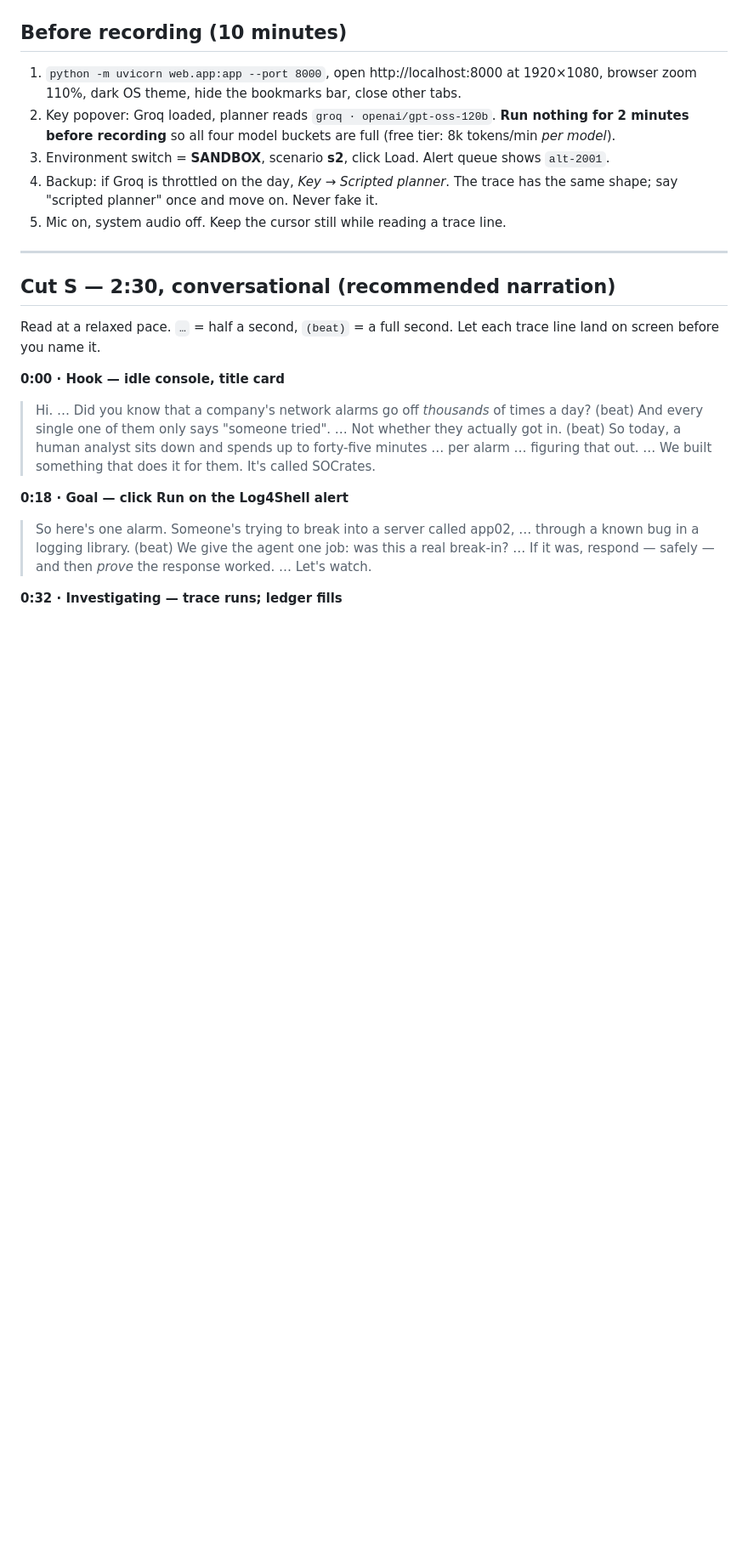
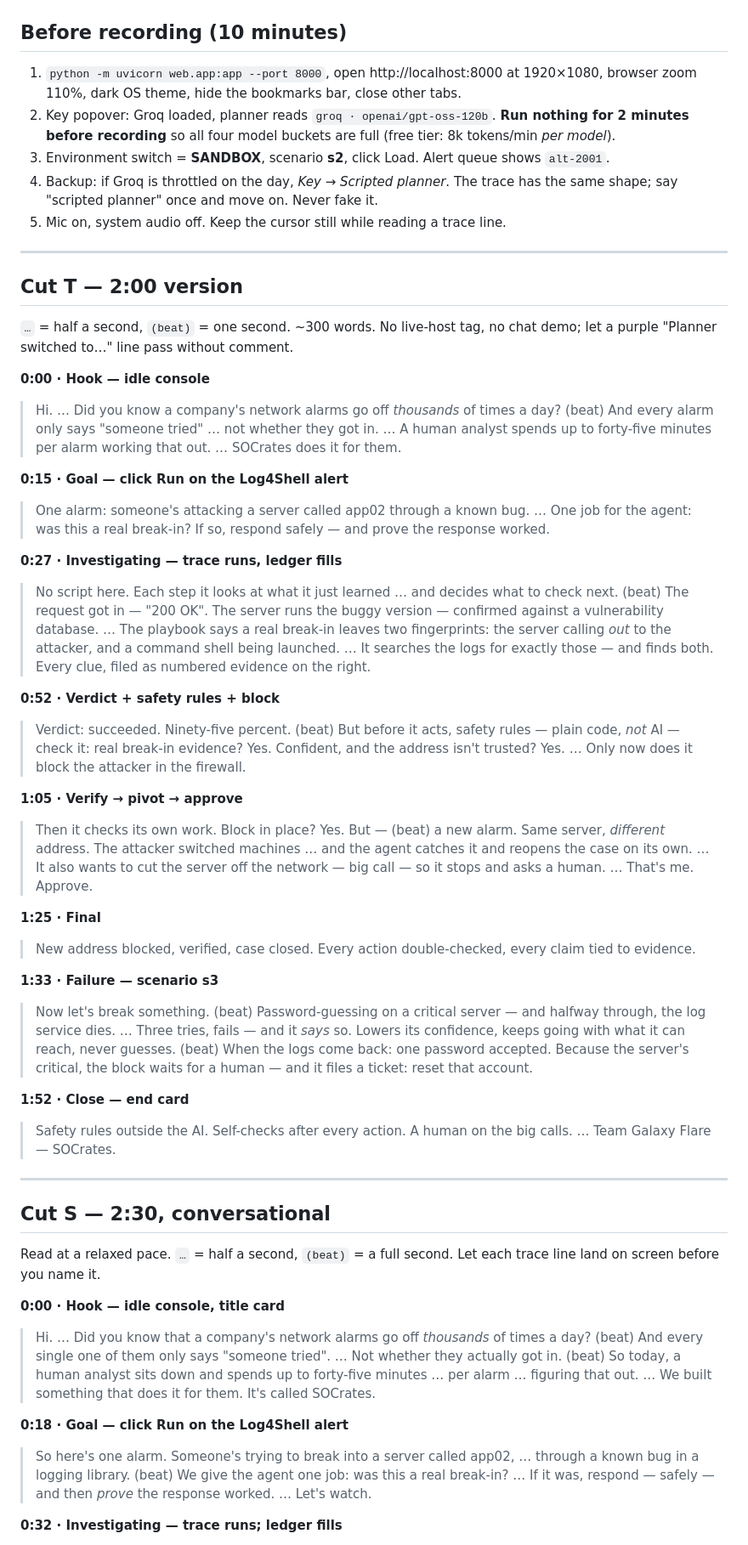
Before and after one commit to varun00077/GalaxyFlare_Github_Agentic, a Markdown page: docs/VIDEO_SCRIPT.md, the part around the change. Shown at 85% size. GitHub-like rendering; blank space fills up the shorter version.

Commit message:
Video script: 2:00 cut

```diff
--- a/docs/VIDEO_SCRIPT.md
+++ b/docs/VIDEO_SCRIPT.md
@@ -22,7 +22,37 @@ in the same sentence. Keep it that way when you ad-lib. A cheat-sheet is at the
 
 ---
 
-## Cut S — 2:30, conversational (recommended narration)
+## Cut T — 2:00 version
+
+`…` = half a second, `(beat)` = one second. ~300 words. No live-host tag, no chat demo; let a purple "Planner switched to…" line pass without comment.
+
+**0:00 · Hook — idle console**
+> Hi. … Did you know a company's network alarms go off *thousands* of times a day? (beat) And every alarm only says "someone tried" … not whether they got in. … A human analyst spends up to forty-five minutes per alarm working that out. … SOCrates does it for them.
+
+**0:15 · Goal — click Run on the Log4Shell alert**
+> One alarm: someone's attacking a server called app02 through a known bug. … One job for the agent: was this a real break-in? If so, respond safely — and prove the response worked.
+
+**0:27 · Investigating — trace runs, ledger fills**
+> No script here. Each step it looks at what it just learned … and decides what to check next. (beat) The request got in — "200 OK". The server runs the buggy version — confirmed against a vulnerability database. … The playbook says a real break-in leaves two fingerprints: the server calling *out* to the attacker, and a command shell being launched. … It searches the logs for exactly those — and finds both. Every clue, filed as numbered evidence on the right.
+
+**0:52 · Verdict + safety rules + block**
+> Verdict: succeeded. Ninety-five percent. (beat) But before it acts, safety rules — plain code, *not* AI — check it: real break-in evidence? Yes. Confident, and the address isn't trusted? Yes. … Only now does it block the attacker in the firewall.
+
+**1:05 · Verify → pivot → approve**
+> Then it checks its own work. Block in place? Yes. But — (beat) a new alarm. Same server, *different* address. The attacker switched machines … and the agent catches it and reopens the case on its own. … It also wants to cut the server off the network — big call — so it stops and asks a human. … That's me. Approve.
+
+**1:25 · Final**
+> New address blocked, verified, case closed. Every action double-checked, every claim tied to evidence.
+
+**1:33 · Failure — scenario s3**
+> Now let's break something. (beat) Password-guessing on a critical server — and halfway through, the log service dies. … Three tries, fails — and it *says* so. Lowers its confidence, keeps going with what it can reach, never guesses. (beat) When the logs come back: one password accepted. Because the server's critical, the block waits for a human — and it files a ticket: reset that account.
+
+**1:52 · Close — end card**
+> Safety rules outside the AI. Self-checks after every action. A human on the big calls. … Team Galaxy Flare — SOCrates.
+
+---
+
+## Cut S — 2:30, conversational
 
 Read at a relaxed pace. `…` = half a second, `(beat)` = a full second. Let each trace line land on screen before you name it.
 
```
